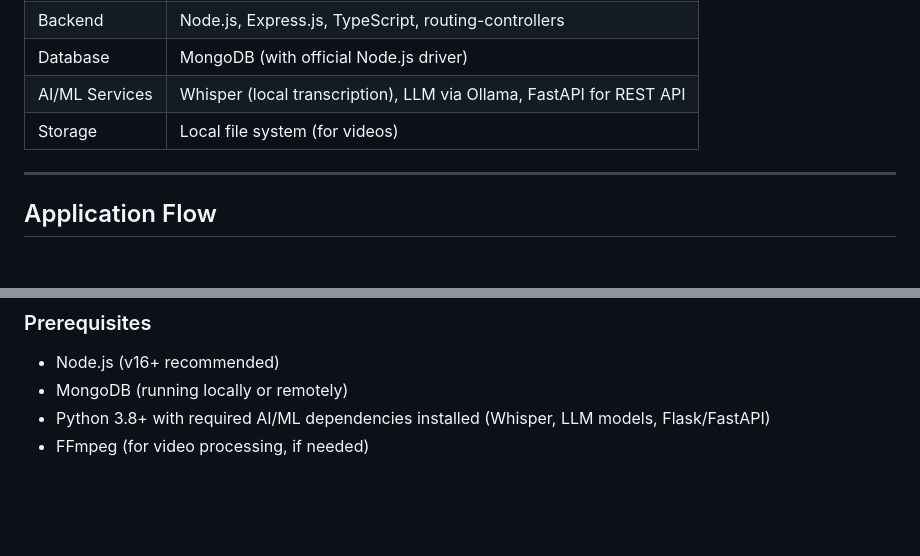
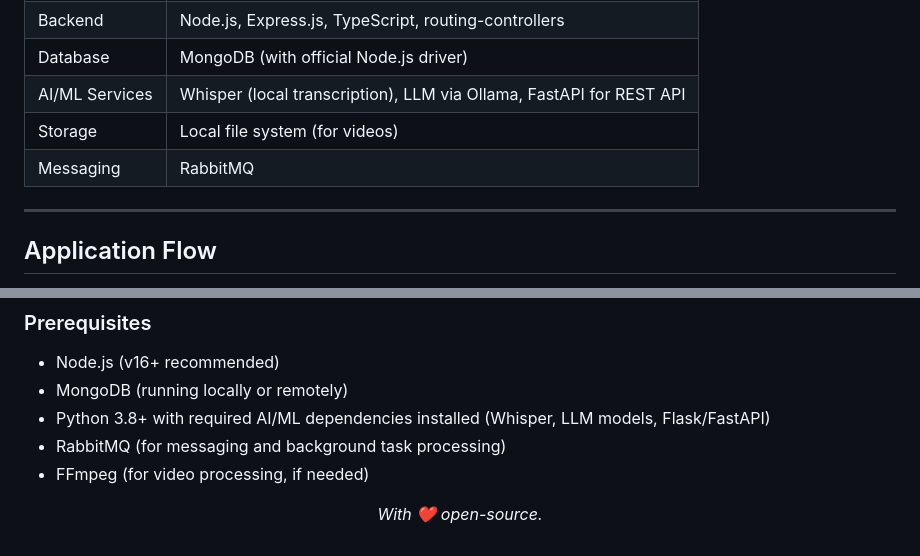
Before and after one commit to Noel6161131110/QuizLoop, a Markdown page: README.md, 2 parts joined by grey strips. Rendered like a GitHub page; blank space fills up the shorter version.

```diff
--- a/README.md
+++ b/README.md
@@ -47,6 +47,7 @@ This project is a full-stack web application built with the MERN stack (MongoDB,
 | Database       | MongoDB (with official Node.js driver)                              |
 | AI/ML Services | Whisper (local transcription), LLM via Ollama, FastAPI for REST API |
 | Storage        | Local file system (for videos)                                      |
+| Messaging      | RabbitMQ                                                            |
 
 ---
 
@@ -69,4 +70,7 @@ This project is a full-stack web application built with the MERN stack (MongoDB,
 - Node.js (v16+ recommended)
 - MongoDB (running locally or remotely)
 - Python 3.8+ with required AI/ML dependencies installed (Whisper, LLM models, Flask/FastAPI)
+- RabbitMQ (for messaging and background task processing)
 - FFmpeg (for video processing, if needed)
+
+<p align="center"><em>With ❤️ open-source.</em></p>
```
Also changed, not shown: other parts of README.md (+1 -1 lines).
